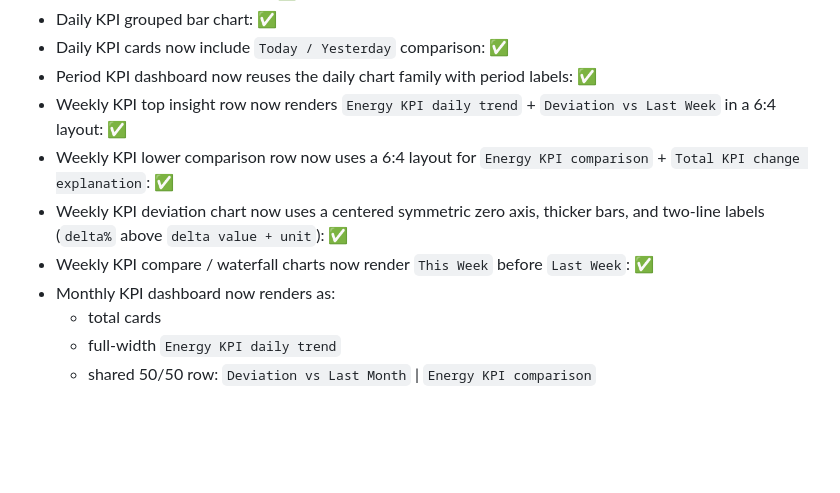
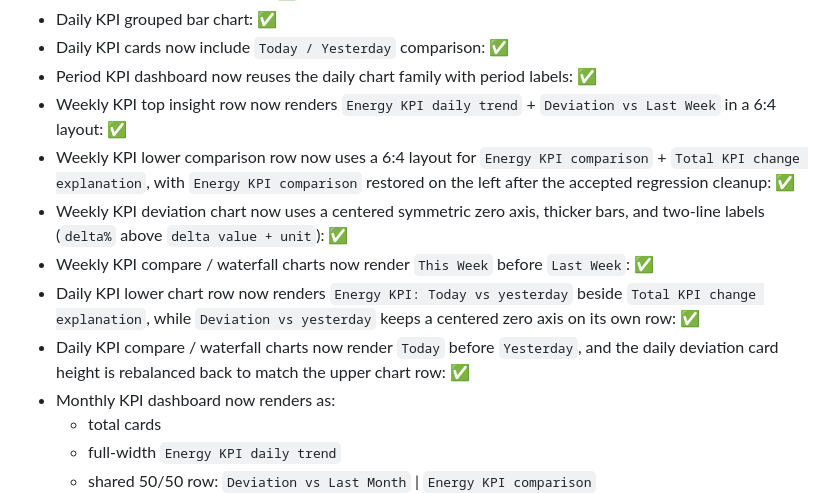
Before and after one commit to trantuyen1991/ETL_EMS_REPORT, a Markdown page: docs/project_status.md, the part around the change. Rendered like a GitHub page; blank space fills up the shorter version.

```diff
--- a/docs/project_status.md
+++ b/docs/project_status.md
@@ -102,9 +102,11 @@ Stable baseline:
 - Daily KPI cards now include `Today / Yesterday` comparison: ✅
 - Period KPI dashboard now reuses the daily chart family with period labels: ✅
 - Weekly KPI top insight row now renders `Energy KPI daily trend` + `Deviation vs Last Week` in a 6:4 layout: ✅
-- Weekly KPI lower comparison row now uses a 6:4 layout for `Energy KPI comparison` + `Total KPI change explanation`: ✅
+- Weekly KPI lower comparison row now uses a 6:4 layout for `Energy KPI comparison` + `Total KPI change explanation`, with `Energy KPI comparison` restored on the left after the accepted regression cleanup: ✅
 - Weekly KPI deviation chart now uses a centered symmetric zero axis, thicker bars, and two-line labels (`delta%` above `delta value + unit`): ✅
 - Weekly KPI compare / waterfall charts now render `This Week` before `Last Week`: ✅
+- Daily KPI lower chart row now renders `Energy KPI: Today vs yesterday` beside `Total KPI change explanation`, while `Deviation vs yesterday` keeps a centered zero axis on its own row: ✅
+- Daily KPI compare / waterfall charts now render `Today` before `Yesterday`, and the daily deviation card height is rebalanced back to match the upper chart row: ✅
 - Monthly KPI dashboard now renders as:
   - total cards
   - full-width `Energy KPI daily trend`
```
Also changed, not shown: docs/workflows/ui_polish_periodic_phase_summary.md (+16 -0 lines).
